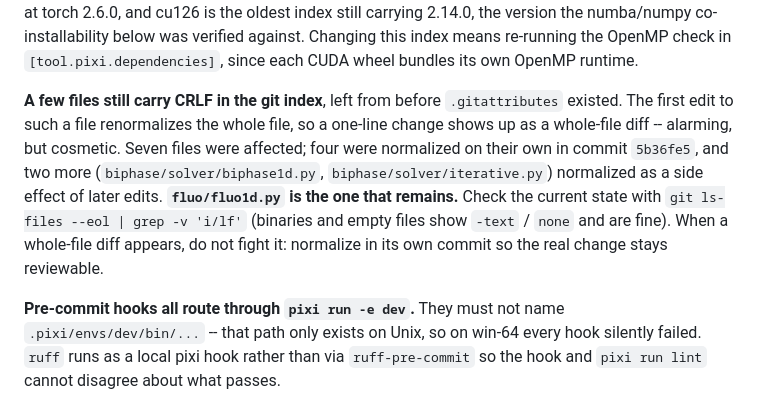
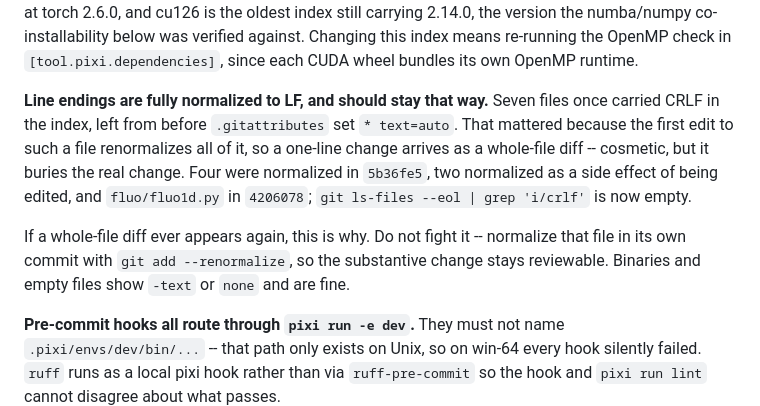
Before and after one commit to npeard/triple-correlation, a Markdown page: CLAUDE.md, the part around the change. GitHub-like rendering.

Commit message:
Correct the CRLF note: nothing carries CRLF any more
The note was written while fluo/fluo1d.py was still the last CRLF file, and
4206078 normalized it moments later -- so it shipped claiming a remainder
that no longer exists. `git ls-files --eol | grep 'i/crlf'` is now empty.

Rewritten to record the state as settled and keep the actionable half: if a
whole-file diff ever appears again, normalize that file in its own commit
rather than letting it bury the real change.

Co-Authored-By: Claude Opus 5 (1M context) <noreply@anthropic.com>

```diff
--- a/CLAUDE.md
+++ b/CLAUDE.md
@@ -117,16 +117,18 @@ co-installability below was verified against. Changing this index means
 re-running the OpenMP check in `[tool.pixi.dependencies]`, since each CUDA
 wheel bundles its own OpenMP runtime.
 
-**A few files still carry CRLF in the git index**, left from before
-`.gitattributes` existed. The first edit to such a file renormalizes the whole
-file, so a one-line change shows up as a whole-file diff -- alarming, but
-cosmetic. Seven files were affected; four were normalized on their own in
-commit `5b36fe5`, and two more (`biphase/solver/biphase1d.py`,
-`biphase/solver/iterative.py`) normalized as a side effect of later edits.
-**`fluo/fluo1d.py` is the one that remains.** Check the current state with
-`git ls-files --eol | grep -v 'i/lf'` (binaries and empty files show `-text` /
-`none` and are fine). When a whole-file diff appears, do not fight it:
-normalize in its own commit so the real change stays reviewable.
+**Line endings are fully normalized to LF, and should stay that way.** Seven
+files once carried CRLF in the index, left from before `.gitattributes` set
+`* text=auto`. That mattered because the first edit to such a file
+renormalizes all of it, so a one-line change arrives as a whole-file diff --
+cosmetic, but it buries the real change. Four were normalized in `5b36fe5`,
+two normalized as a side effect of being edited, and `fluo/fluo1d.py` in
+`4206078`; `git ls-files --eol | grep 'i/crlf'` is now empty.
+
+If a whole-file diff ever appears again, this is why. Do not fight it --
+normalize that file in its own commit with `git add --renormalize`, so the
+substantive change stays reviewable. Binaries and empty files show `-text` or
+`none` and are fine.
 
 **Pre-commit hooks all route through `pixi run -e dev`.** They must not name
 `.pixi/envs/dev/bin/...` -- that path only exists on Unix, so on win-64 every
```
